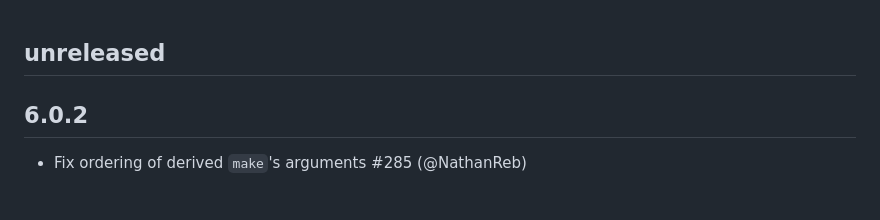
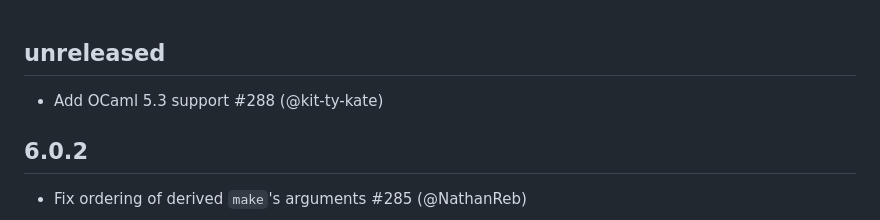
Before and after one commit to ocaml-ppx/ppx_deriving, a Markdown page: CHANGELOG.md, the part around the change. Drawn GitHub-style.

Commit message:
Add changelog entry for ocaml 5.3 support
Signed-off-by: Nathan Rebours <nathan.p.rebours@gmail.com>

```diff
--- a/CHANGELOG.md
+++ b/CHANGELOG.md
@@ -1,5 +1,9 @@
 unreleased
 ----------
+
+* Add OCaml 5.3 support
+  #288
+  (@kit-ty-kate)
 
 6.0.2
 -----
```
